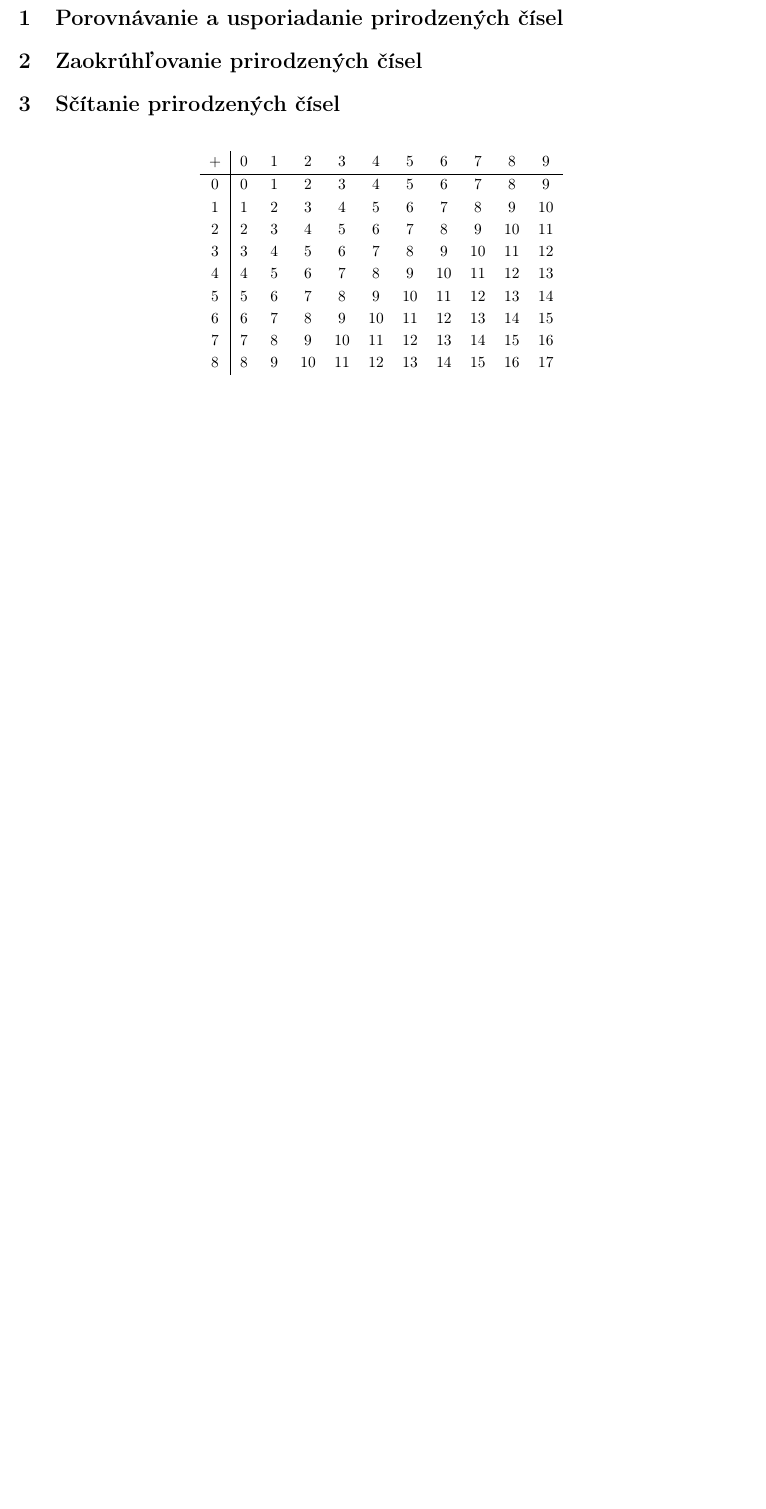
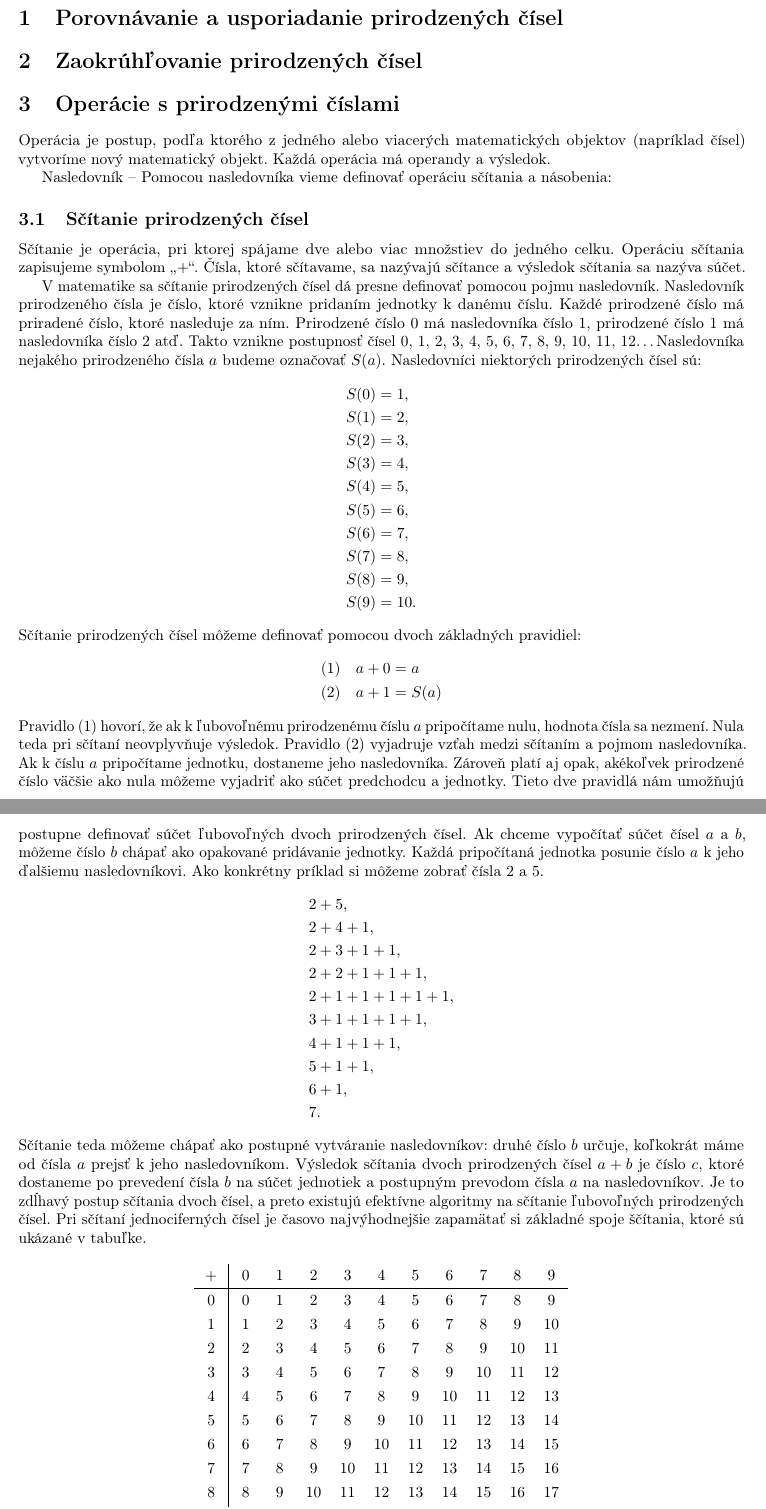
Before and after one commit to Lubos-Valo/Study-Vault, a LaTeX document (src/latex/Matematika/2. cyklus/Počtové výkony s prirodzenými číslami.tex): part of the page before the commit and two parts of pages 1 and 2 of 2 after it, the two joined at a grey line, cut so that both start at the same text, the shorter picture padded with empty space. Compiled offline with pdfLaTeX.

Commit message:
Added text to "Počtové výkony s prirodzeným číslami"

```diff
--- a/src/latex/Matematika/2. cyklus/Počtové výkony s prirodzenými číslami.tex
+++ b/src/latex/Matematika/2. cyklus/Počtové výkony s prirodzenými číslami.tex
@@ -16,12 +16,60 @@
 
 \section{Zaokrúhľovanie prirodzených čísel}
 
-\section{Sčítanie prirodzených čísel}
+\section{Operácie s prirodzenými číslami}
+
+Operácia je postup, podľa ktorého z jedného alebo viacerých matematických objektov (napríklad čísel) vytvoríme nový matematický objekt. Každá operácia má operandy a výsledok.
+
+Nasledovník –  Pomocou nasledovníka vieme definovať operáciu sčítania a násobenia:
+
+\subsection{Sčítanie prirodzených čísel}
+
+Sčítanie je operácia, pri ktorej spájame dve alebo viac množstiev do jedného celku. Operáciu sčítania zapisujeme symbolom \enquote{\(+\)}. Čísla, ktoré sčítavame, sa nazývajú sčítance a výsledok sčítania sa nazýva súčet.
+
+V matematike sa sčítanie prirodzených čísel dá presne definovať pomocou pojmu nasledovník. Nasledovník prirodzeného čísla je číslo, ktoré vznikne pridaním jednotky k danému číslu. Každé prirodzené číslo má priradené číslo, ktoré nasleduje za ním. Prirodzené číslo \(0\) má nasledovníka číslo \(1\), prirodzené číslo \(1\) má nasledovníka číslo \(2\) atď. Takto vznikne postupnosť čísel \(0\), \(1\), \(2\), \(3\), \(4\), \(5\), \(6\), \(7\), \(8\), \(9\), \(10\), \(11\), \(12\)\dots Nasledovníka nejakého prirodzeného čísla \(a\) budeme označovať \(S(a)\). Nasledovníci niektorých prirodzených čísel sú:
+\[
+\begin{aligned}
+  S(0) &= 1, \\
+  S(1) &= 2, \\
+  S(2) &= 3, \\
+  S(3) &= 4, \\
+  S(4) &= 5, \\
+  S(5) &= 6, \\
+  S(6) &= 7, \\
+  S(7) &= 8, \\
+  S(8) &= 9, \\
+  S(9) &= 10.
+\end{aligned}
+\]
+Sčítanie prirodzených čísel môžeme definovať pomocou dvoch základných pravidiel:
+\[
+\begin{aligned}
+  \text{(1)}\quad a + 0 &= a \\
+  \text{(2)}\quad a + 1 &= S(a)
+\end{aligned}
+\]
+Pravidlo (1) hovorí, že ak k ľubovoľnému prirodzenému číslu \(a\) pripočítame nulu, hodnota čísla sa nezmení. Nula teda pri sčítaní neovplyvňuje výsledok. Pravidlo (2) vyjadruje vzťah medzi sčítaním a pojmom nasledovníka. Ak k číslu \(a\) pripočítame jednotku, dostaneme jeho nasledovníka. Zároveň platí aj opak, akékoľvek prirodzené číslo väčšie ako nula môžeme vyjadriť ako súčet predchodcu a jednotky. Tieto dve pravidlá nám umožňujú postupne definovať súčet ľubovoľných dvoch prirodzených čísel. Ak chceme vypočítať súčet čísel \(a\) a \(b\), môžeme číslo \(b\) chápať ako opakované pridávanie jednotky. Každá pripočítaná jednotka posunie číslo \(a\) k jeho ďalšiemu nasledovníkovi. Ako konkrétny príklad si môžeme zobrať čísla \(2\) a \(5\).
+\[
+\begin{aligned}
+  &2 + 5, \\
+  &2 + 4 + 1, \\
+  &2 + 3 + 1 + 1, \\
+  &2 + 2 + 1 + 1 + 1, \\
+  &2 + 1 + 1 + 1 + 1 + 1, \\
+  &3 + 1 + 1 + 1 + 1, \\
+  &4 + 1 + 1 + 1, \\
+  &5 + 1 + 1, \\
+  &6 + 1, \\
+  &7.
+\end{aligned}
+\]
+Sčítanie teda môžeme chápať ako postupné vytváranie nasledovníkov: druhé číslo \(b\) určuje, koľkokrát máme od čísla \(a\) prejsť k jeho nasledovníkom. Výsledok sčítania dvoch prirodzených čísel \(a + b\) je číslo \(c\), ktoré dostaneme po prevedení čísla \(b\) na súčet jednotiek a postupným prevodom čísla \(a\) na nasledovníkov. Je to zdĺhavý postup sčítania dvoch čísel, a preto existujú efektívne algoritmy na sčítanie ľubovoľných prirodzených čísel. Pri sčítaní jednociferných čísel je časovo najvýhodnejšie zapamätať si základné spoje ščítania, ktoré sú ukázané v tabuľke.
 
 \begin{table}[H]
 \centering
-\renewcommand{\arraystretch}{1.2}
-\begin{tabular}{c|cccccccccc}
+\renewcommand{\arraystretch}{1.3}
+\newcolumntype{C}{>{\centering\arraybackslash}m{1em}}
+\begin{tabular}{C|CCCCCCCCCC}
 \(+\) & 0 & 1 & 2 & 3 & 4 & 5 & 6 & 7 & 8 & 9 \\
 \hline
 0 & 0 & 1 & 2 & 3 & 4 & 5 & 6 & 7 & 8 & 9 \\
@@ -35,6 +83,6 @@
 8 & 8 & 9 & 10 & 11 & 12 & 13 & 14 & 15 & 16 & 17 \\
 9 & 9 & 10 & 11 & 12 & 13 & 14 & 15 & 16 & 17 & 18 \\
 \end{tabular}
-\caption{Tabuľka súčtov cifier od 0 do 9.}
+\caption{Tabuľka súčtov čísel od 0 do 9.}
 \end{table}
 
```
Also changed, not shown: src/latex/Matematika/2. cyklus/Číselné sústavy.tex (+4 -4 lines), src/latex/Matematika/2. cyklus/Počtové výkony s prirodzenými číslami.tex (6 more changed lines).
